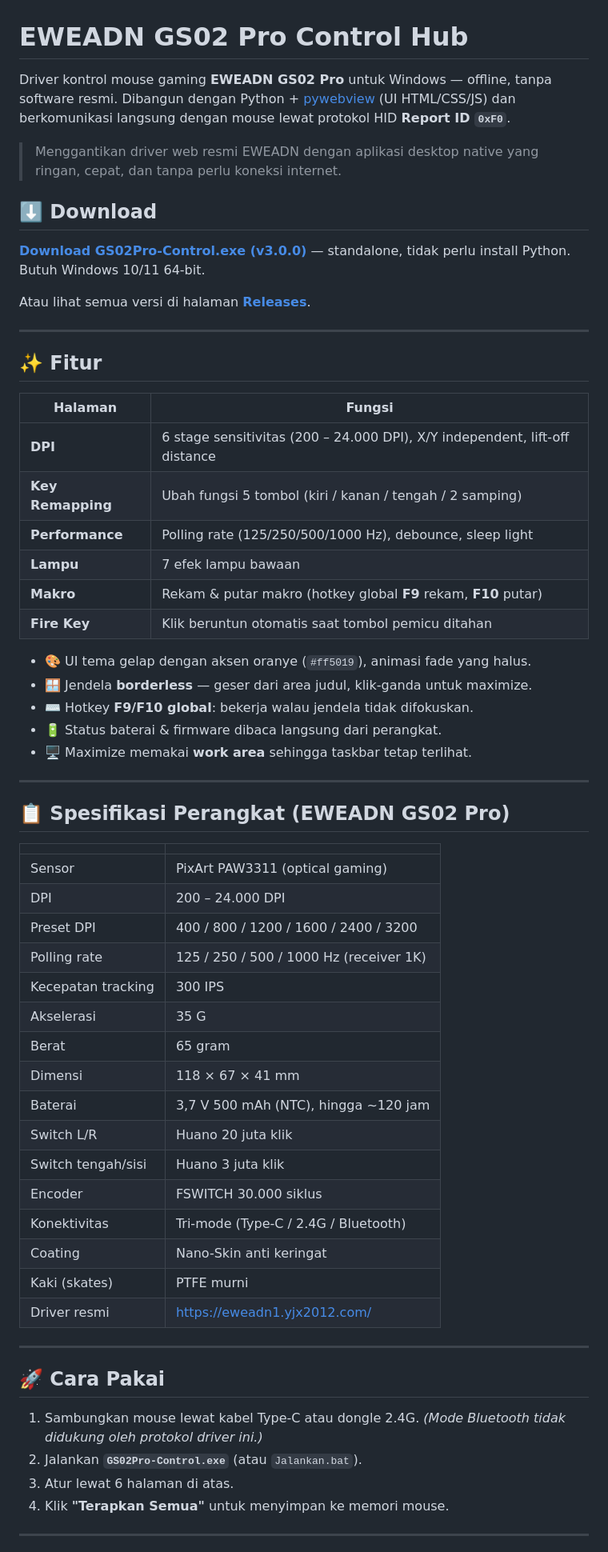
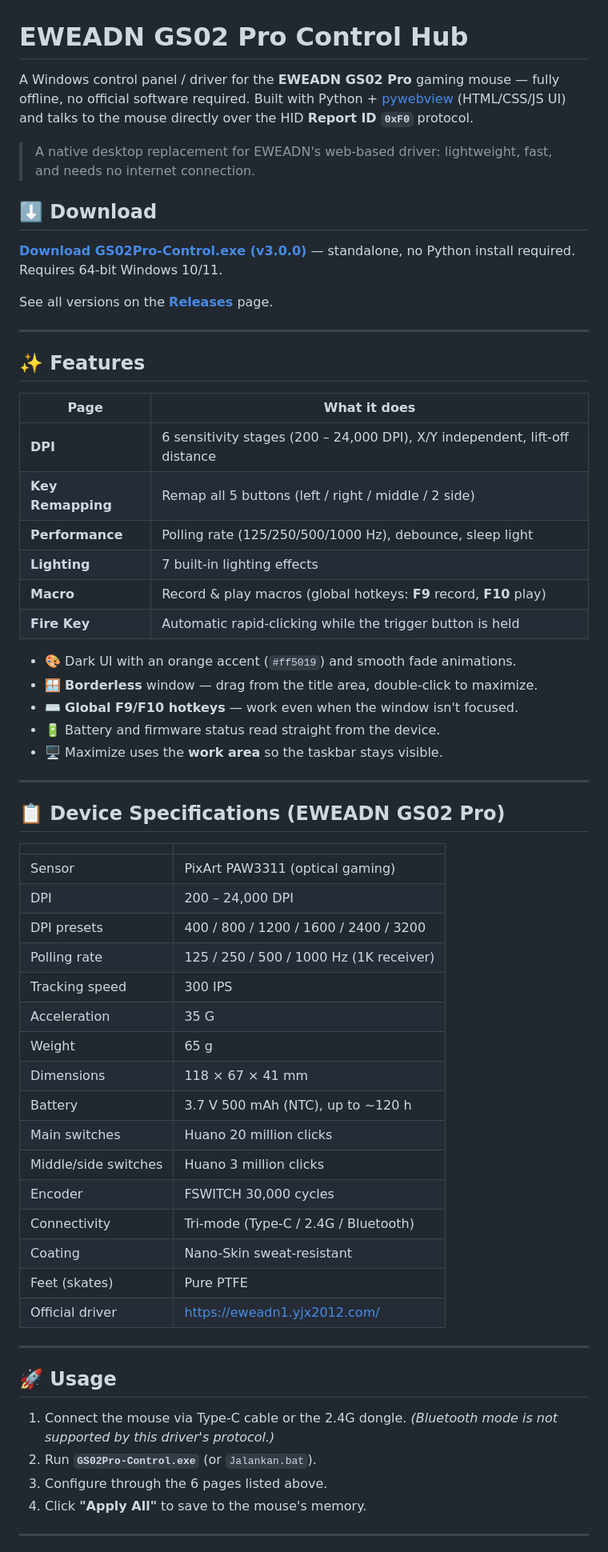
Before and after one commit to mimuruu/EWEADN-GS02-Pro-Control, a Markdown page: README.md, the part around one of its changes. Shown at 80% size. GitHub-like rendering.

```diff
--- a/README.md
+++ b/README.md
@@ -1,71 +1,71 @@
 # EWEADN GS02 Pro Control Hub
 
-Driver kontrol mouse gaming **EWEADN GS02 Pro** untuk Windows — offline, tanpa
-software resmi. Dibangun dengan Python + [pywebview](https://pywebview.flowrl.com/)
-(UI HTML/CSS/JS) dan berkomunikasi langsung dengan mouse lewat protokol HID
-**Report ID `0xF0`**.
+A Windows control panel / driver for the **EWEADN GS02 Pro** gaming mouse —
+fully offline, no official software required. Built with Python +
+[pywebview](https://pywebview.flowrl.com/) (HTML/CSS/JS UI) and talks to the
+mouse directly over the HID **Report ID `0xF0`** protocol.
 
-> Menggantikan driver web resmi EWEADN dengan aplikasi desktop native yang
-> ringan, cepat, dan tanpa perlu koneksi internet.
+> A native desktop replacement for EWEADN's web-based driver: lightweight, fast,
+> and needs no internet connection.
 
 ## ⬇️ Download
 
 **[Download GS02Pro-Control.exe (v3.0.0)](https://github.com/mimuruu/EWEADN-GS02-Pro-Control/releases/latest/download/GS02Pro-Control.exe)**
-— standalone, tidak perlu install Python. Butuh Windows 10/11 64-bit.
+— standalone, no Python install required. Requires 64-bit Windows 10/11.
 
-Atau lihat semua versi di halaman [**Releases**](https://github.com/mimuruu/EWEADN-GS02-Pro-Control/releases).
+See all versions on the [**Releases**](https://github.com/mimuruu/EWEADN-GS02-Pro-Control/releases) page.
 
 ---
 
-## ✨ Fitur
+## ✨ Features
 
-| Halaman | Fungsi |
+| Page | What it does |
 |---|---|
-| **DPI** | 6 stage sensitivitas (200 – 24.000 DPI), X/Y independent, lift-off distance |
-| **Key Remapping** | Ubah fungsi 5 tombol (kiri / kanan / tengah / 2 samping) |
+| **DPI** | 6 sensitivity stages (200 – 24,000 DPI), X/Y independent, lift-off distance |
+| **Key Remapping** | Remap all 5 buttons (left / right / middle / 2 side) |
 | **Performance** | Polling rate (125/250/500/1000 Hz), debounce, sleep light |
-| **Lampu** | 7 efek lampu bawaan |
-| **Makro** | Rekam & putar makro (hotkey global **F9** rekam, **F10** putar) |
-| **Fire Key** | Klik beruntun otomatis saat tombol pemicu ditahan |
+| **Lighting** | 7 built-in lighting effects |
+| **Macro** | Record & play macros (global hotkeys: **F9** record, **F10** play) |
+| **Fire Key** | Automatic rapid-clicking while the trigger button is held |
 
-- 🎨 UI tema gelap dengan aksen oranye (`#ff5019`), animasi fade yang halus.
-- 🪟 Jendela **borderless** — geser dari area judul, klik-ganda untuk maximize.
-- ⌨️ Hotkey **F9/F10 global**: bekerja walau jendela tidak difokuskan.
-- 🔋 Status baterai & firmware dibaca langsung dari perangkat.
-- 🖥️ Maximize memakai **work area** sehingga taskbar tetap terlihat.
+- 🎨 Dark UI with an orange accent (`#ff5019`) and smooth fade animations.
+- 🪟 **Borderless** window — drag from the title area, double-click to maximize.
+- ⌨️ **Global F9/F10 hotkeys** — work even when the window isn't focused.
+- 🔋 Battery and firmware status read straight from the device.
+- 🖥️ Maximize uses the **work area** so the taskbar stays visible.
 
 ---
 
-## 📋 Spesifikasi Perangkat (EWEADN GS02 Pro)
+## 📋 Device Specifications (EWEADN GS02 Pro)
 
 | | |
 |---|---|
 | Sensor | PixArt PAW3311 (optical gaming) |
-| DPI | 200 – 24.000 DPI |
-| Preset DPI | 400 / 800 / 1200 / 1600 / 2400 / 3200 |
-| Polling rate | 125 / 250 / 500 / 1000 Hz (receiver 1K) |
-| Kecepatan tracking | 300 IPS |
-| Akselerasi | 35 G |
-| Berat | 65 gram |
-| Dimensi | 118 × 67 × 41 mm |
-| Baterai | 3,7 V 500 mAh (NTC), hingga ~120 jam |
-| Switch L/R | Huano 20 juta klik |
-| Switch tengah/sisi | Huano 3 juta klik |
-| Encoder | FSWITCH 30.000 siklus |
-| Konektivitas | Tri-mode (Type-C / 2.4G / Bluetooth) |
-| Coating | Nano-Skin anti keringat |
-| Kaki (skates) | PTFE murni |
-| Driver resmi | <https://eweadn1.yjx2012.com/> |
+| DPI | 200 – 24,000 DPI |
+| DPI presets | 400 / 800 / 1200 / 1600 / 2400 / 3200 |
+| Polling rate | 125 / 250 / 500 / 1000 Hz (1K receiver) |
+| Tracking speed | 300 IPS |
+| Acceleration | 35 G |
+| Weight | 65 g |
+| Dimensions | 118 × 67 × 41 mm |
+| Battery | 3.7 V 500 mAh (NTC), up to ~120 h |
+| Main switches | Huano 20 million clicks |
+| Middle/side switches | Huano 3 million clicks |
+| Encoder | FSWITCH 30,000 cycles |
+| Connectivity | Tri-mode (Type-C / 2.4G / Bluetooth) |
+| Coating | Nano-Skin sweat-resistant |
+| Feet (skates) | Pure PTFE |
+| Official driver | <https://eweadn1.yjx2012.com/> |
 
 ---
 
-## 🚀 Cara Pakai
+## 🚀 Usage
 
-1. Sambungkan mouse lewat kabel Type-C atau dongle 2.4G.
-   *(Mode Bluetooth tidak didukung oleh protokol driver ini.)*
-2. Jalankan **`GS02Pro-Control.exe`** (atau `Jalankan.bat`).
-3. Atur lewat 6 halaman di atas.
-4. Klik **"Terapkan Semua"** untuk menyimpan ke memori mouse.
+1. Connect the mouse via Type-C cable or the 2.4G dongle.
+   *(Bluetooth mode is not supported by this driver's protocol.)*
+2. Run **`GS02Pro-Control.exe`** (or `Jalankan.bat`).
+3. Configure through the 6 pages listed above.
+4. Click **"Apply All"** to save to the mouse's memory.
 
 ---
 
```
Also changed, not shown: other parts of README.md (+67 -66 lines).
